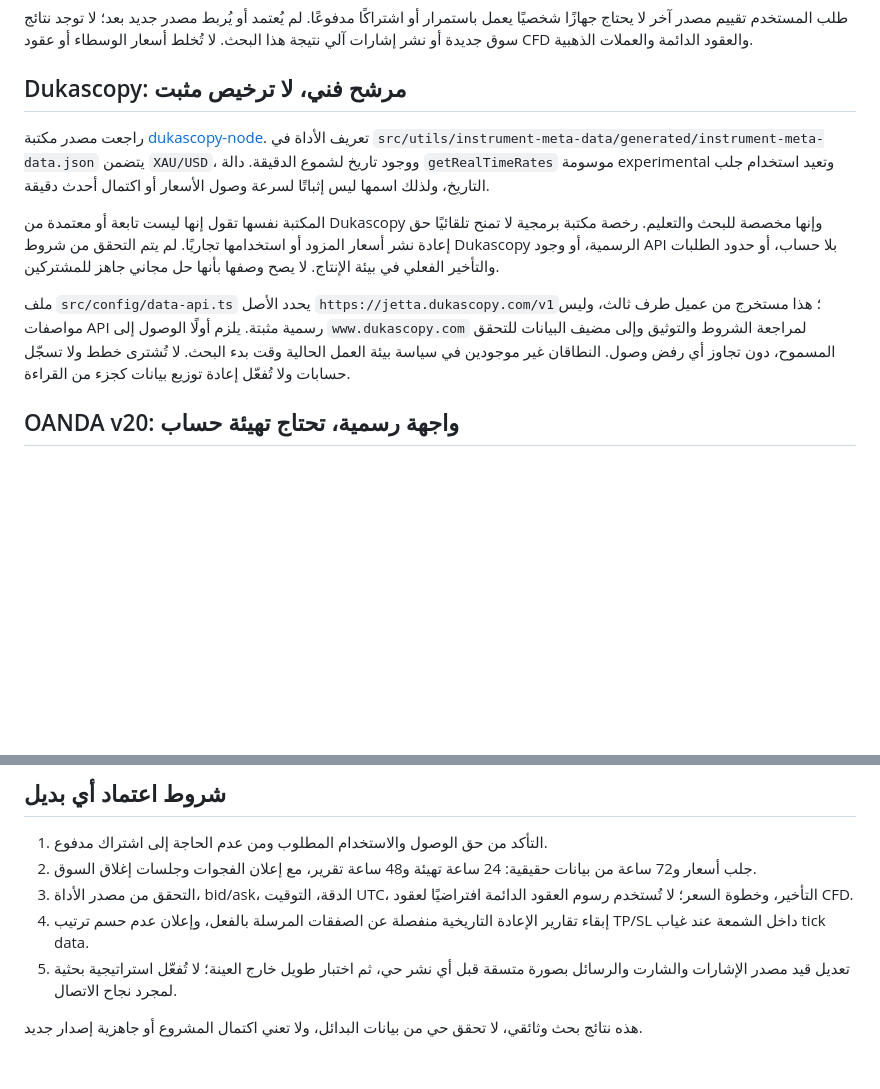
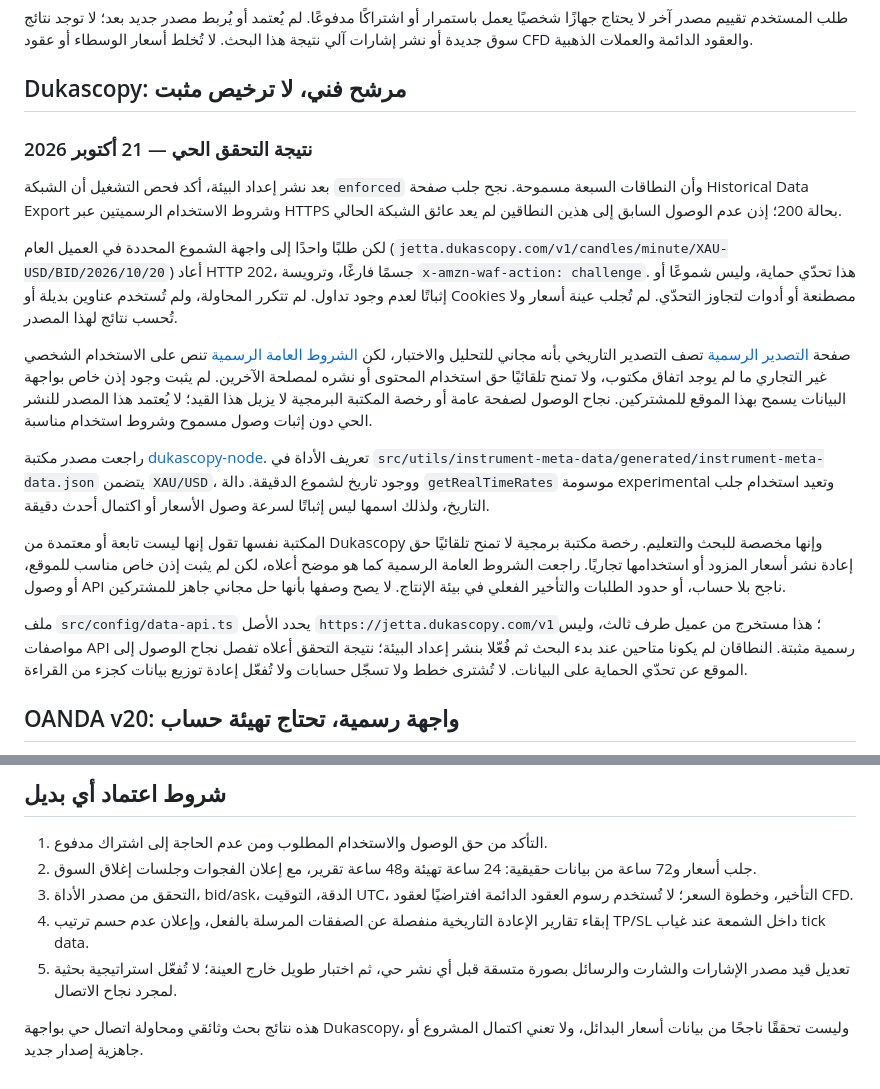
Before and after one commit to mweta66/oldgold, a Markdown page: docs/MARKET-DATA-OPTIONS.md, 2 parts joined by grey strips. GitHub-like rendering; blank space fills up the shorter version.

Commit message:
Record live Dukascopy access challenge and official usage restrictions

```diff
--- a/docs/MARKET-DATA-OPTIONS.md
+++ b/docs/MARKET-DATA-OPTIONS.md
@@ -4,11 +4,19 @@
 
 ## Dukascopy: مرشح فني، لا ترخيص مثبت
 
+### نتيجة التحقق الحي — 21 أكتوبر 2026
+
+بعد نشر إعداد البيئة، أكد فحص التشغيل أن الشبكة `enforced` وأن النطاقات السبعة مسموحة. نجح جلب صفحة Historical Data Export وشروط الاستخدام الرسميتين عبر HTTPS بحالة 200؛ إذن عدم الوصول السابق إلى هذين النطاقين لم يعد عائق الشبكة الحالي.
+
+لكن طلبًا واحدًا إلى واجهة الشموع المحددة في العميل العام (`jetta.dukascopy.com/v1/candles/minute/XAU-USD/BID/2026/10/20`) أعاد HTTP 202، جسمًا فارغًا، وترويسة `x-amzn-waf-action: challenge`. هذا تحدّي حماية، وليس شموعًا أو إثباتًا لعدم وجود تداول. لم تتكرر المحاولة، ولم تُستخدم عناوين بديلة أو Cookies مصطنعة أو أدوات لتجاوز التحدّي. لم تُجلب عينة أسعار ولا تُحسب نتائج لهذا المصدر.
+
+صفحة [التصدير الرسمية](https://www.dukascopy.com/swiss/english/marketwatch/historical/) تصف التصدير التاريخي بأنه مجاني للتحليل والاختبار، لكن [الشروط العامة الرسمية](https://www.dukascopy.com/swiss/english/legal-pages/terms-of-use/) تنص على الاستخدام الشخصي غير التجاري ما لم يوجد اتفاق مكتوب، ولا تمنح تلقائيًا حق استخدام المحتوى أو نشره لمصلحة الآخرين. لم يثبت وجود إذن خاص بواجهة البيانات يسمح بهذا الموقع للمشتركين. نجاح الوصول لصفحة عامة أو رخصة المكتبة البرمجية لا يزيل هذا القيد؛ لا يُعتمد هذا المصدر للنشر الحي دون إثبات وصول مسموح وشروط استخدام مناسبة.
+
 راجعت مصدر مكتبة [dukascopy-node](https://github.com/Leo4815162342/dukascopy-node). تعريف الأداة في `src/utils/instrument-meta-data/generated/instrument-meta-data.json` يتضمن `XAU/USD`، ووجود تاريخ لشموع الدقيقة. دالة `getRealTimeRates` موسومة experimental وتعيد استخدام جلب التاريخ، ولذلك اسمها ليس إثباتًا لسرعة وصول الأسعار أو اكتمال أحدث دقيقة.
 
-المكتبة نفسها تقول إنها ليست تابعة أو معتمدة من Dukascopy وإنها مخصصة للبحث والتعليم. رخصة مكتبة برمجية لا تمنح تلقائيًا حق إعادة نشر أسعار المزود أو استخدامها تجاريًا. لم يتم التحقق من شروط Dukascopy الرسمية، أو وجود API بلا حساب، أو حدود الطلبات والتأخير الفعلي في بيئة الإنتاج. لا يصح وصفها بأنها حل مجاني جاهز للمشتركين.
+المكتبة نفسها تقول إنها ليست تابعة أو معتمدة من Dukascopy وإنها مخصصة للبحث والتعليم. رخصة مكتبة برمجية لا تمنح تلقائيًا حق إعادة نشر أسعار المزود أو استخدامها تجاريًا. راجعت الشروط العامة الرسمية كما هو موضح أعلاه، لكن لم يثبت إذن خاص مناسب للموقع، أو وصول API ناجح بلا حساب، أو حدود الطلبات والتأخير الفعلي في بيئة الإنتاج. لا يصح وصفها بأنها حل مجاني جاهز للمشتركين.
 
-ملف `src/config/data-api.ts` يحدد الأصل `https://jetta.dukascopy.com/v1`؛ هذا مستخرج من عميل طرف ثالث، وليس مواصفات API رسمية مثبتة. يلزم أولًا الوصول إلى `www.dukascopy.com` لمراجعة الشروط والتوثيق وإلى مضيف البيانات للتحقق المسموح، دون تجاوز أي رفض وصول. النطاقان غير موجودين في سياسة بيئة العمل الحالية وقت بدء البحث. لا تُشترى خطط ولا تسجّل حسابات ولا تُفعّل إعادة توزيع بيانات كجزء من القراءة.
+ملف `src/config/data-api.ts` يحدد الأصل `https://jetta.dukascopy.com/v1`؛ هذا مستخرج من عميل طرف ثالث، وليس مواصفات API رسمية مثبتة. النطاقان لم يكونا متاحين عند بدء البحث ثم فُعّلا بنشر إعداد البيئة؛ نتيجة التحقق أعلاه تفصل نجاح الوصول إلى الموقع عن تحدّي الحماية على البيانات. لا تُشترى خطط ولا تسجّل حسابات ولا تُفعّل إعادة توزيع بيانات كجزء من القراءة.
 
 ## OANDA v20: واجهة رسمية، تحتاج تهيئة حساب
 
@@ -32,4 +40,4 @@
 4. إبقاء تقارير الإعادة التاريخية منفصلة عن الصفقات المرسلة بالفعل، وإعلان عدم حسم ترتيب TP/SL داخل الشمعة عند غياب tick data.
 5. تعديل قيد مصدر الإشارات والشارت والرسائل بصورة متسقة قبل أي نشر حي، ثم اختبار طويل خارج العينة؛ لا تُفعّل استراتيجية بحثية لمجرد نجاح الاتصال.
 
-هذه نتائج بحث وثائقي، لا تحقق حي من بيانات البدائل، ولا تعني اكتمال المشروع أو جاهزية إصدار جديد.
+هذه نتائج بحث وثائقي ومحاولة اتصال حي بواجهة Dukascopy، وليست تحققًا ناجحًا من بيانات أسعار البدائل، ولا تعني اكتمال المشروع أو جاهزية إصدار جديد.
```
Also changed, not shown: docs/AUDIT.md (+2 -0 lines).
